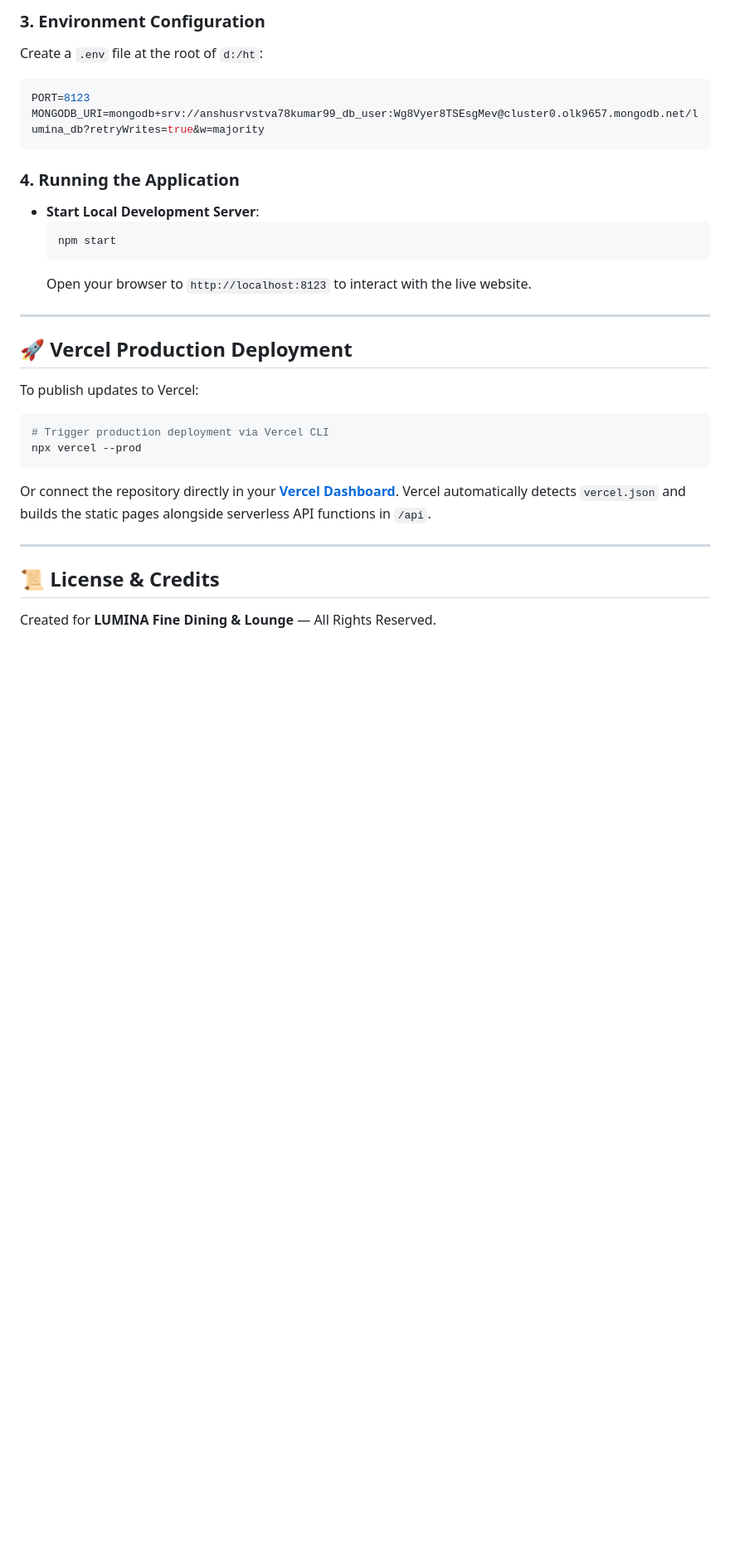
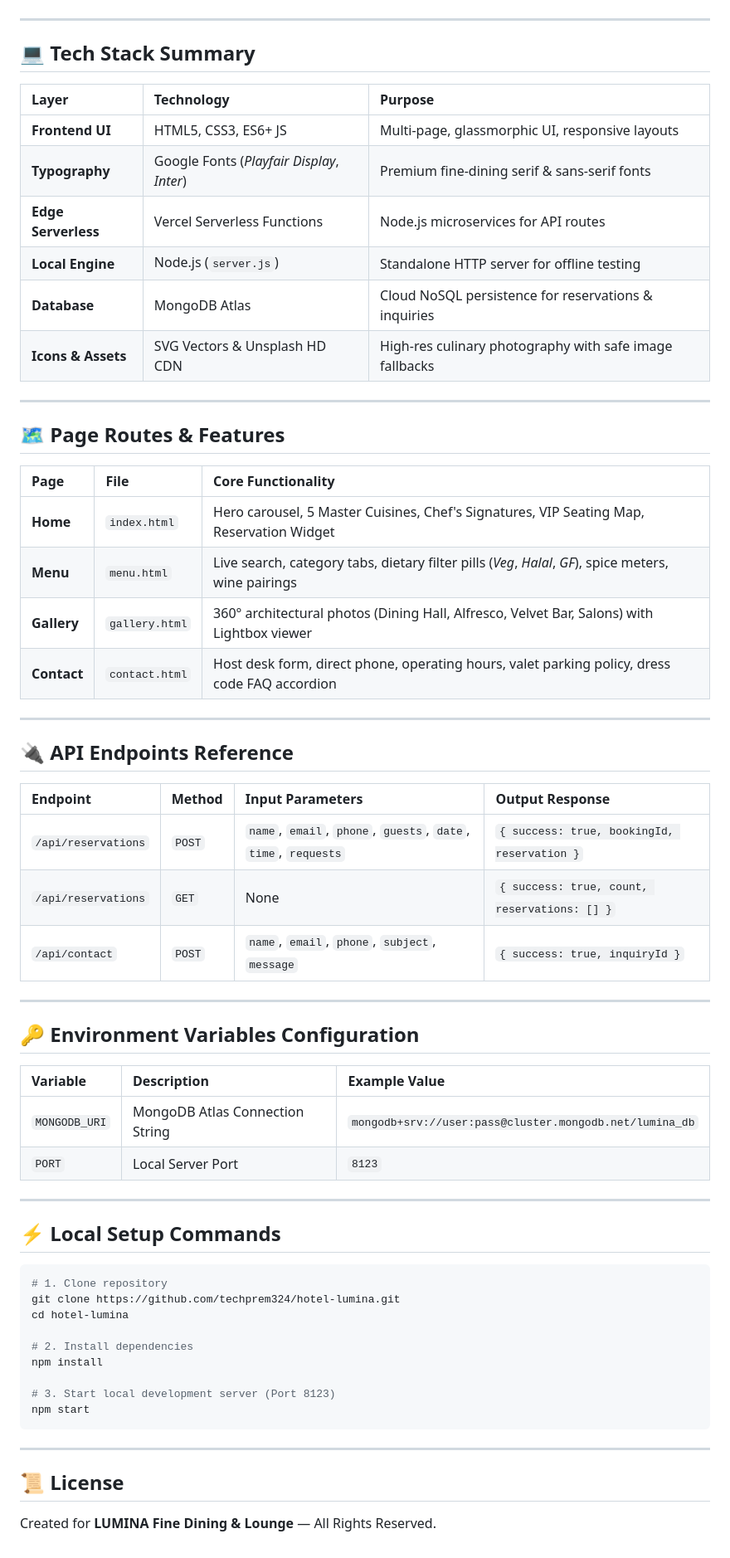
Before and after one commit to techprem324/hotel-lumina, a Markdown page: README.md, the part around one of its changes. Shown at 83% size. Rendered like a GitHub page; blank space fills up the shorter version.

Commit message:
Update README.md with live deployment link, Mermaid workflow diagrams, and tech stack tables

````diff
--- a/README.md
+++ b/README.md
@@ -76,34 +63,66 @@ npm install
 ```
-
-### 3. Environment Configuration
-Create a `.env` file at the root of `d:/ht`:
-```env
-PORT=8123
-MONGODB_URI=mongodb+srv://anshusrvstva78kumar99_db_user:Wg8Vyer8TSEsgMev@cluster0.olk9657.mongodb.net/lumina_db?retryWrites=true&w=majority
-```
-
-### 4. Running the Application
-* **Start Local Development Server**:
-  ```bash
-  npm start
-  ```
-  Open your browser to `http://localhost:8123` to interact with the live website.
 
 ---
 
-## 🚀 Vercel Production Deployment
+## 💻 Tech Stack Summary
 
-To publish updates to Vercel:
-
-```bash
-# Trigger production deployment via Vercel CLI
-npx vercel --prod
-```
-
-Or connect the repository directly in your **[Vercel Dashboard](https://vercel.com/new)**. Vercel automatically detects `vercel.json` and builds the static pages alongside serverless API functions in `/api`.
+| Layer | Technology | Purpose |
+| :--- | :--- | :--- |
+| **Frontend UI** | HTML5, CSS3, ES6+ JS | Multi-page, glassmorphic UI, responsive layouts |
+| **Typography** | Google Fonts (*Playfair Display*, *Inter*) | Premium fine-dining serif & sans-serif fonts |
+| **Edge Serverless** | Vercel Serverless Functions | Node.js microservices for API routes |
+| **Local Engine** | Node.js (`server.js`) | Standalone HTTP server for offline testing |
+| **Database** | MongoDB Atlas | Cloud NoSQL persistence for reservations & inquiries |
+| **Icons & Assets** | SVG Vectors & Unsplash HD CDN | High-res culinary photography with safe image fallbacks |
 
 ---
 
-## 📜 License & Credits
+## 🗺️ Page Routes & Features
+
+| Page | File | Core Functionality |
+| :--- | :--- | :--- |
+| **Home** | `index.html` | Hero carousel, 5 Master Cuisines, Chef's Signatures, VIP Seating Map, Reservation Widget |
+| **Menu** | `menu.html` | Live search, category tabs, dietary filter pills (*Veg*, *Halal*, *GF*), spice meters, wine pairings |
+| **Gallery** | `gallery.html` | 360° architectural photos (Dining Hall, Alfresco, Velvet Bar, Salons) with Lightbox viewer |
+| **Contact** | `contact.html` | Host desk form, direct phone, operating hours, valet parking policy, dress code FAQ accordion |
+
+---
+
+## 🔌 API Endpoints Reference
+
+| Endpoint | Method | Input Parameters | Output Response |
+| :--- | :--- | :--- | :--- |
+| `/api/reservations` | `POST` | `name`, `email`, `phone`, `guests`, `date`, `time`, `requests` | `{ success: true, bookingId, reservation }` |
+| `/api/reservations` | `GET` | None | `{ success: true, count, reservations: [] }` |
+| `/api/contact` | `POST` | `name`, `email`, `phone`, `subject`, `message` | `{ success: true, inquiryId }` |
+
+---
+
+## 🔑 Environment Variables Configuration
+
+| Variable | Description | Example Value |
+| :--- | :--- | :--- |
+| `MONGODB_URI` | MongoDB Atlas Connection String | `mongodb+srv://user:pass@cluster.mongodb.net/lumina_db` |
+| `PORT` | Local Server Port | `8123` |
+
+---
+
+## ⚡ Local Setup Commands
+
+```bash
+# 1. Clone repository
+git clone https://github.com/techprem324/hotel-lumina.git
+cd hotel-lumina
+
+# 2. Install dependencies
+npm install
+
+# 3. Start local development server (Port 8123)
+npm start
+```
+
+---
+
+## 📜 License
 
 Created for **LUMINA Fine Dining & Lounge** — All Rights Reserved.
````
Also changed, not shown: other parts of README.md (+45 -58 lines).
